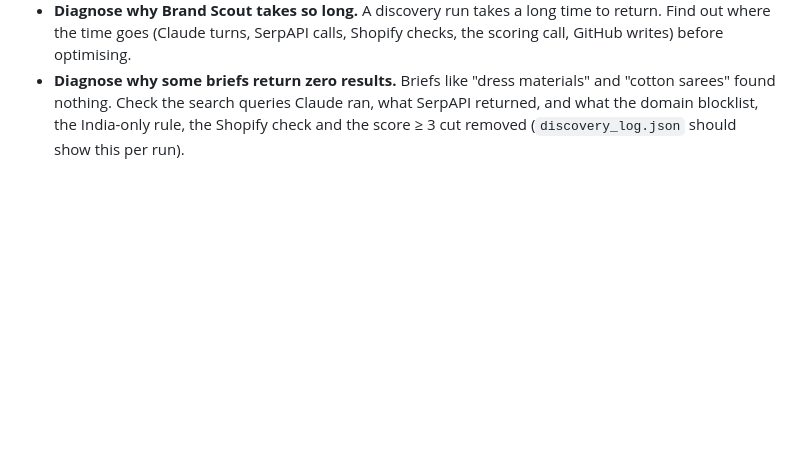
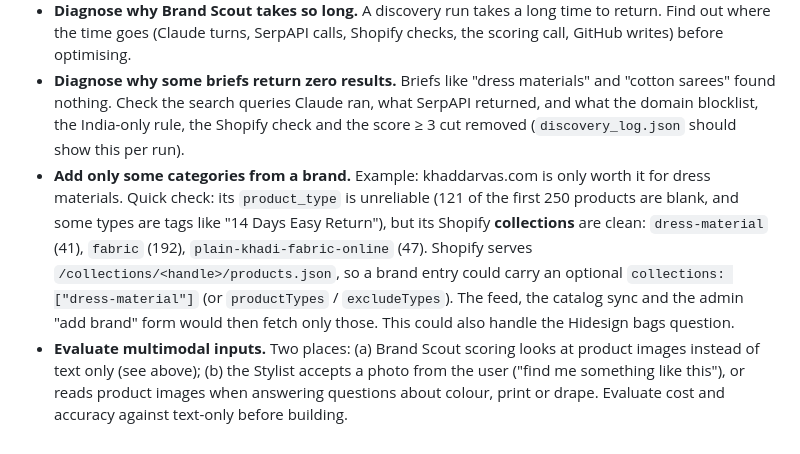
Before and after one commit to jigyasakakkar88-debug/curated, a Markdown page: docs/SETUP_STATUS.md, the part around the change. Rendered like a GitHub page; blank space fills up the shorter version.

Commit message:
docs: add per-category brand filtering and multimodal to later list
Co-Authored-By: Claude Opus 5.5 <noreply@anthropic.com>
Claude-Session: https://claude.ai/code/session_016irTnHg9CU3rYwh3ge3BR2

```diff
--- a/docs/SETUP_STATUS.md
+++ b/docs/SETUP_STATUS.md
@@ -105,3 +105,5 @@ _ToS = HTTP status only. Policy sizes = characters of policy body text._
 - **`/admin` returns 404**; only `/admin.html` works. Fix the route in `vercel.json`.
 - **Diagnose why Brand Scout takes so long.** A discovery run takes a long time to return. Find out where the time goes (Claude turns, SerpAPI calls, Shopify checks, the scoring call, GitHub writes) before optimising.
 - **Diagnose why some briefs return zero results.** Briefs like "dress materials" and "cotton sarees" found nothing. Check the search queries Claude ran, what SerpAPI returned, and what the domain blocklist, the India-only rule, the Shopify check and the score ≥ 3 cut removed (`discovery_log.json` should show this per run).
+- **Add only some categories from a brand.** Example: khaddarvas.com is only worth it for dress materials. Quick check: its `product_type` is unreliable (121 of the first 250 products are blank, and some types are tags like "14 Days Easy Return"), but its Shopify **collections** are clean: `dress-material` (41), `fabric` (192), `plain-khadi-fabric-online` (47). Shopify serves `/collections/<handle>/products.json`, so a brand entry could carry an optional `collections: ["dress-material"]` (or `productTypes` / `excludeTypes`). The feed, the catalog sync and the admin "add brand" form would then fetch only those. This could also handle the Hidesign bags question.
+- **Evaluate multimodal inputs.** Two places: (a) Brand Scout scoring looks at product images instead of text only (see above); (b) the Stylist accepts a photo from the user ("find me something like this"), or reads product images when answering questions about colour, print or drape. Evaluate cost and accuracy against text-only before building.
```
